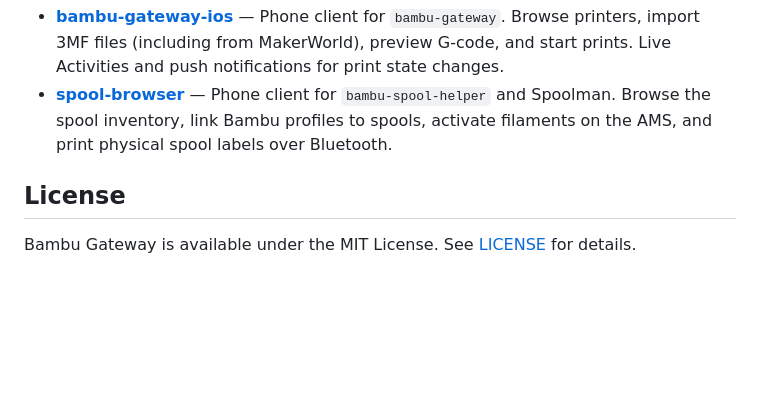
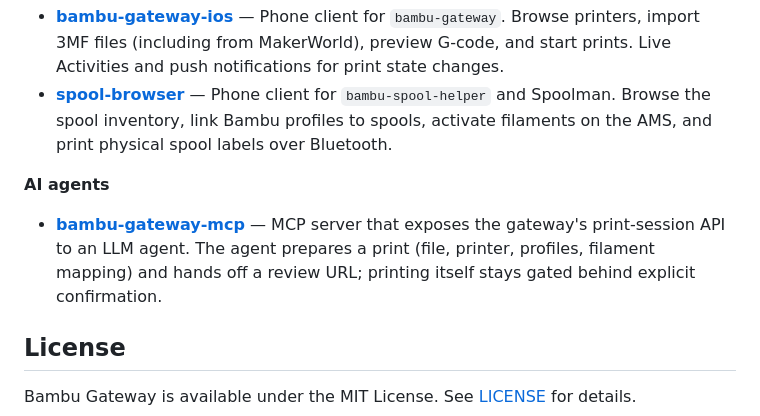
Before and after one commit to leolobato/bambu-gateway, a Markdown page: README.md, the part around the change. GitHub-like rendering; blank space fills up the shorter version.

Commit message:
docs: list bambu-gateway-mcp under Related Projects
Co-Authored-By: Claude Fable 5 <noreply@anthropic.com>

```diff
--- a/README.md
+++ b/README.md
@@ -306,6 +306,10 @@ Bambu Gateway is the **printer control plane and slicing web app** in a suite of
 - **[bambu-gateway-ios](https://github.com/leolobato/bambu-gateway-ios)** — Phone client for `bambu-gateway`. Browse printers, import 3MF files (including from MakerWorld), preview G-code, and start prints. Live Activities and push notifications for print state changes.
 - **[spool-browser](https://github.com/leolobato/spool-browser)** — Phone client for `bambu-spool-helper` and Spoolman. Browse the spool inventory, link Bambu profiles to spools, activate filaments on the AMS, and print physical spool labels over Bluetooth.
 
+**AI agents**
+
+- **[bambu-gateway-mcp](https://github.com/leolobato/bambu-gateway-mcp)** — MCP server that exposes the gateway's print-session API to an LLM agent. The agent prepares a print (file, printer, profiles, filament mapping) and hands off a review URL; printing itself stays gated behind explicit confirmation.
+
 ## License
 
 Bambu Gateway is available under the MIT License. See [LICENSE](LICENSE) for details.
```
